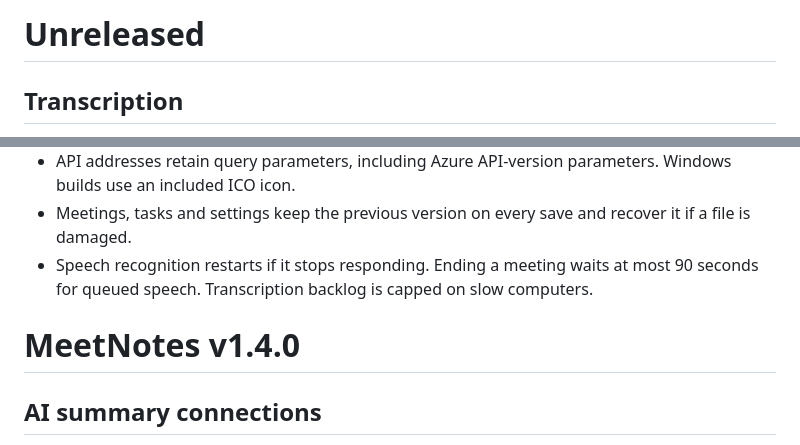
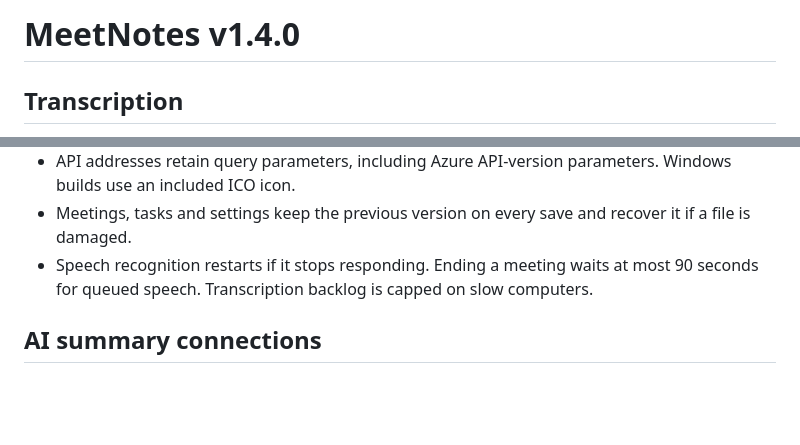
Before and after one commit to levanis-design/MeetNotes, a Markdown page: RELEASE_NOTES.md, 2 parts joined by grey strips. Rendered like a GitHub page; blank space fills up the shorter version.

Commit message:
docs: finalize MeetNotes 1.4.0 release notes

```diff
--- a/RELEASE_NOTES.md
+++ b/RELEASE_NOTES.md
@@ -1,4 +1,4 @@
-# Unreleased
+# MeetNotes v1.4.0
 
 ## Transcription
 - Silence and background noise are filtered out before speech recognition (Silero voice detection), which stops made-up lines such as "Thank you for watching". The filter model downloads once with the speech model; if it cannot load, transcription works as before. Settings > Speech can turn it off.
@@ -25,8 +25,6 @@
 - API addresses retain query parameters, including Azure API-version parameters. Windows builds use an included ICO icon.
 - Meetings, tasks and settings keep the previous version on every save and recover it if a file is damaged.
 - Speech recognition restarts if it stops responding. Ending a meeting waits at most 90 seconds for queued speech. Transcription backlog is capped on slow computers.
-
-# MeetNotes v1.4.0
 
 ## AI summary connections
 
```
